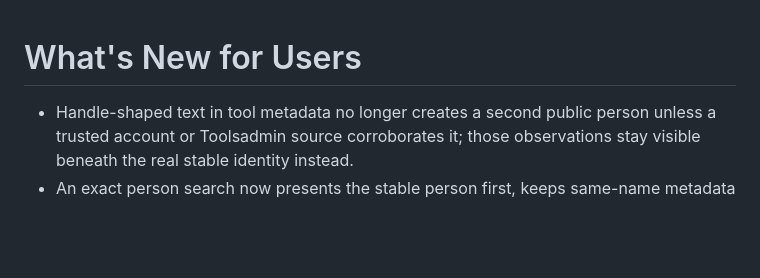
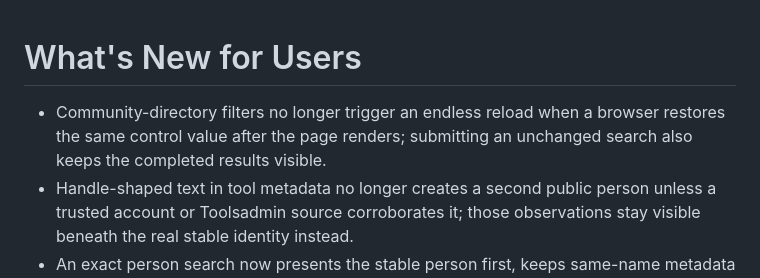
Before and after one commit to schiste/toolhub-evolved, a Markdown page: docs/CHANGELOG-USER.md, the part around one of its changes. Drawn GitHub-style; blank space fills up the shorter version.

```diff
--- a/docs/CHANGELOG-USER.md
+++ b/docs/CHANGELOG-USER.md
@@ -4,6 +4,7 @@
 
 # What's New for Users
 
+- Community-directory filters no longer trigger an endless reload when a browser restores the same control value after the page renders; submitting an unchanged search also keeps the completed results visible.
 - Handle-shaped text in tool metadata no longer creates a second public person unless a trusted account or Toolsadmin source corroborates it; those observations stay visible beneath the real stable identity instead.
 - An exact person search now presents the stable person first, keeps same-name metadata in an expandable “not safely linked” disclosure, shows each related tool once with all known roles, and separates incidental description mentions from meaningful matches.
 - The operator review queue now contains only conflicts that can be acted on with stable identity evidence; repeated free-text names remain visible as evidence clusters without becoming merge suggestions.
```
Also changed, not shown: other parts of docs/CHANGELOG-USER.md (+1 -1 lines), docs/CHANGELOG-TECHNICAL-MARKETING.md (+2 -1 lines).
